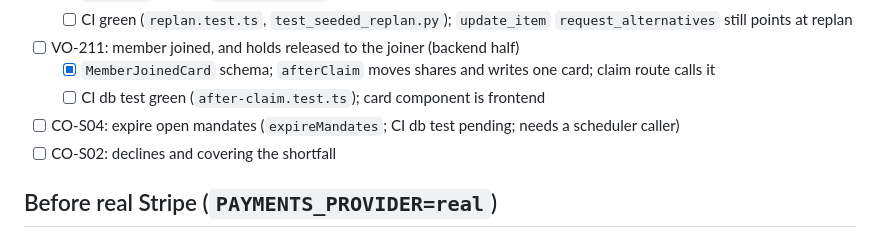
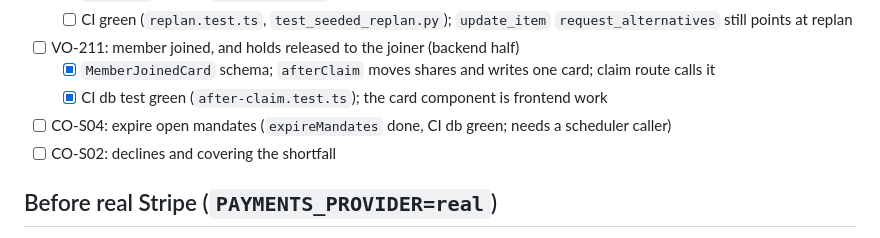
Before and after one commit to YearningAsian/agentic-group-planner, a Markdown page: CHECKLIST.md, the part around the change. Rendered like a GitHub page.

Commit message:
docs(checklist): CO-S04 and VO-211 db proofs green
Refs: CO-S04, VO-211
Co-authored-by: Cursor <cursoragent@cursor.com>

```diff
--- a/CHECKLIST.md
+++ b/CHECKLIST.md
@@ -24,8 +24,8 @@ Last updated: 2026-09-26.
   - [ ] CI green (`replan.test.ts`, `test_seeded_replan.py`); `update_item` `request_alternatives` still points at replan
 - [ ] VO-211: member joined, and holds released to the joiner (backend half)
   - [x] `MemberJoinedCard` schema; `afterClaim` moves shares and writes one card; claim route calls it
-  - [ ] CI db test green (`after-claim.test.ts`); card component is frontend
-- [ ] CO-S04: expire open mandates (`expireMandates`; CI db test pending; needs a scheduler caller)
+  - [x] CI db test green (`after-claim.test.ts`); the card component is frontend work
+- [ ] CO-S04: expire open mandates (`expireMandates` done, CI db green; needs a scheduler caller)
 - [ ] CO-S02: declines and covering the shortfall
 
 ## Before real Stripe (`PAYMENTS_PROVIDER=real`)
```
